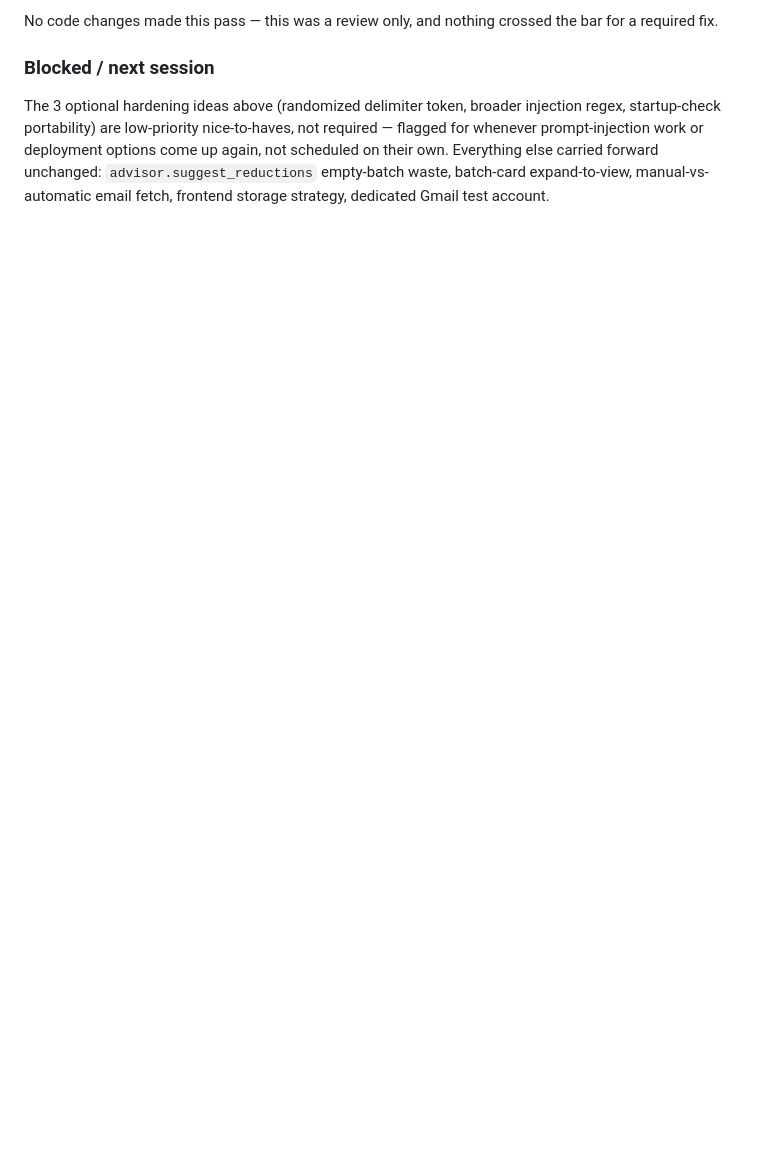
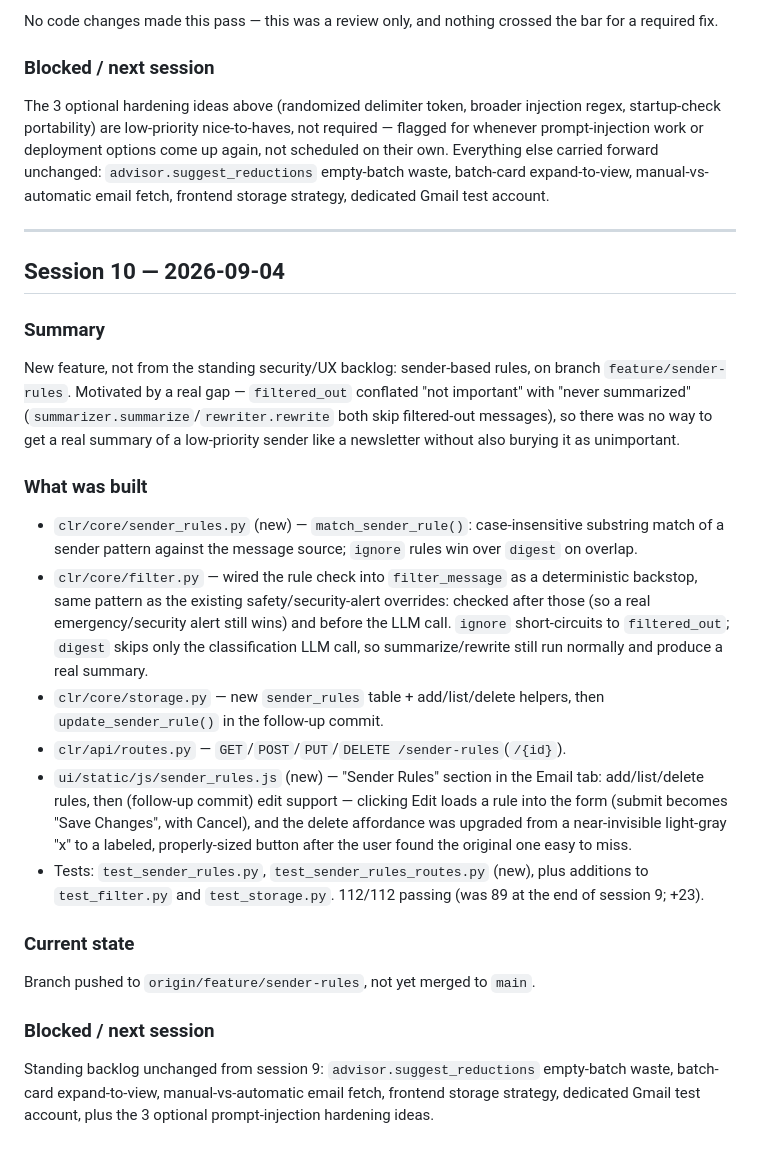
Before and after one commit to spaykov/CLR, a Markdown page: session_log.md, the part around the change. Drawn GitHub-style; blank space fills up the shorter version.

Commit message:
Log session 10: sender-based rules feature
Co-Authored-By: Claude Sonnet 5 <noreply@anthropic.com>
Claude-Session: https://claude.ai/code/session_01BRE9KDjjbKRBGg8TMGsFoa

```diff
--- a/session_log.md
+++ b/session_log.md
@@ -339,3 +339,24 @@ No code changes made this pass — this was a review only, and nothing crossed t
 
 ### Blocked / next session
 The 3 optional hardening ideas above (randomized delimiter token, broader injection regex, startup-check portability) are low-priority nice-to-haves, not required — flagged for whenever prompt-injection work or deployment options come up again, not scheduled on their own. Everything else carried forward unchanged: `advisor.suggest_reductions` empty-batch waste, batch-card expand-to-view, manual-vs-automatic email fetch, frontend storage strategy, dedicated Gmail test account.
+
+---
+
+## Session 10 — 2026-09-04
+
+### Summary
+New feature, not from the standing security/UX backlog: sender-based rules, on branch `feature/sender-rules`. Motivated by a real gap — `filtered_out` conflated "not important" with "never summarized" (`summarizer.summarize`/`rewriter.rewrite` both skip filtered-out messages), so there was no way to get a real summary of a low-priority sender like a newsletter without also burying it as unimportant.
+
+### What was built
+- `clr/core/sender_rules.py` (new) — `match_sender_rule()`: case-insensitive substring match of a sender pattern against the message source; `ignore` rules win over `digest` on overlap.
+- `clr/core/filter.py` — wired the rule check into `filter_message` as a deterministic backstop, same pattern as the existing safety/security-alert overrides: checked after those (so a real emergency/security alert still wins) and before the LLM call. `ignore` short-circuits to `filtered_out`; `digest` skips only the classification LLM call, so summarize/rewrite still run normally and produce a real summary.
+- `clr/core/storage.py` — new `sender_rules` table + add/list/delete helpers, then `update_sender_rule()` in the follow-up commit.
+- `clr/api/routes.py` — `GET`/`POST`/`PUT`/`DELETE /sender-rules`(`/{id}`).
+- `ui/static/js/sender_rules.js` (new) — "Sender Rules" section in the Email tab: add/list/delete rules, then (follow-up commit) edit support — clicking Edit loads a rule into the form (submit becomes "Save Changes", with Cancel), and the delete affordance was upgraded from a near-invisible light-gray "x" to a labeled, properly-sized button after the user found the original one easy to miss.
+- Tests: `test_sender_rules.py`, `test_sender_rules_routes.py` (new), plus additions to `test_filter.py` and `test_storage.py`. 112/112 passing (was 89 at the end of session 9; +23).
+
+### Current state
+Branch pushed to `origin/feature/sender-rules`, not yet merged to `main`.
+
+### Blocked / next session
+Standing backlog unchanged from session 9: `advisor.suggest_reductions` empty-batch waste, batch-card expand-to-view, manual-vs-automatic email fetch, frontend storage strategy, dedicated Gmail test account, plus the 3 optional prompt-injection hardening ideas.
```
